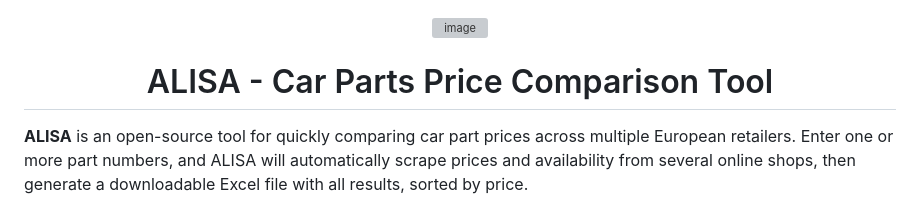
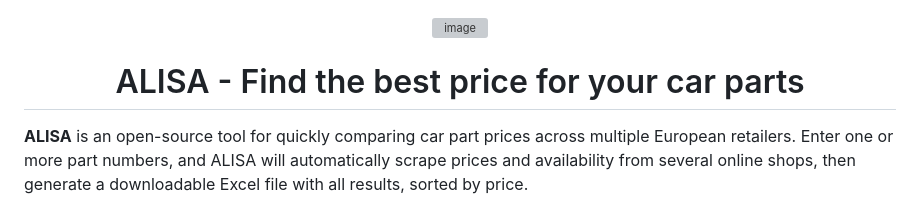
Before and after one commit to MDBossss/alisa, a Markdown page: README.md, the part around the change. GitHub-like rendering; grey boxes are pictures that could not be loaded.

```diff
--- a/README.md
+++ b/README.md
@@ -2,7 +2,7 @@
   <img width="64" height="64" alt="image" src="https://github.com/user-attachments/assets/cfcec8e3-ce53-4243-b4ec-c858be7fadf2" />
 </p>
 
-<h1 align="center">ALISA - Car Parts Price Comparison Tool</h1>
+<h1 align="center">ALISA - Find the best price for your car parts</h1>
 
 **ALISA** is an open-source tool for quickly comparing car part prices across multiple European retailers. Enter one or more part numbers, and ALISA will automatically scrape prices and availability from several online shops, then generate a downloadable Excel file with all results, sorted by price.
 
```
